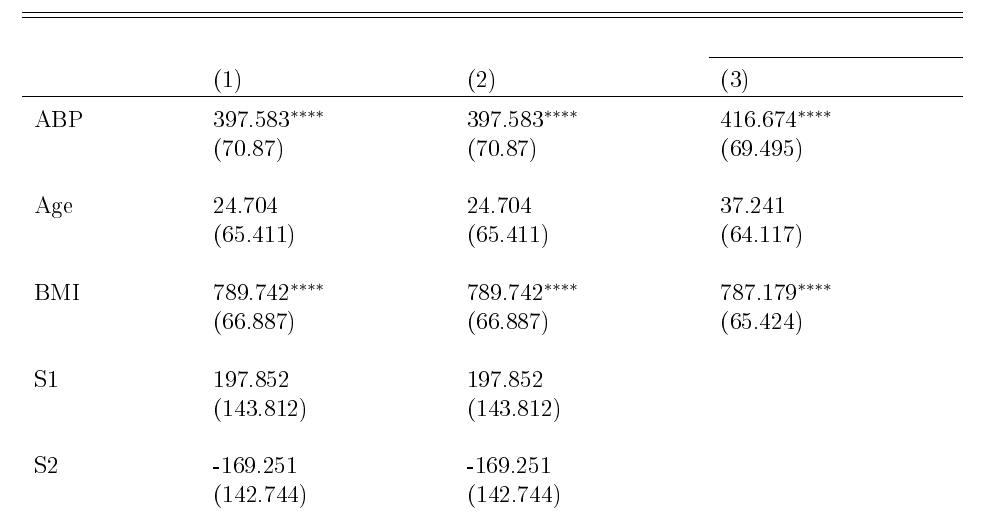
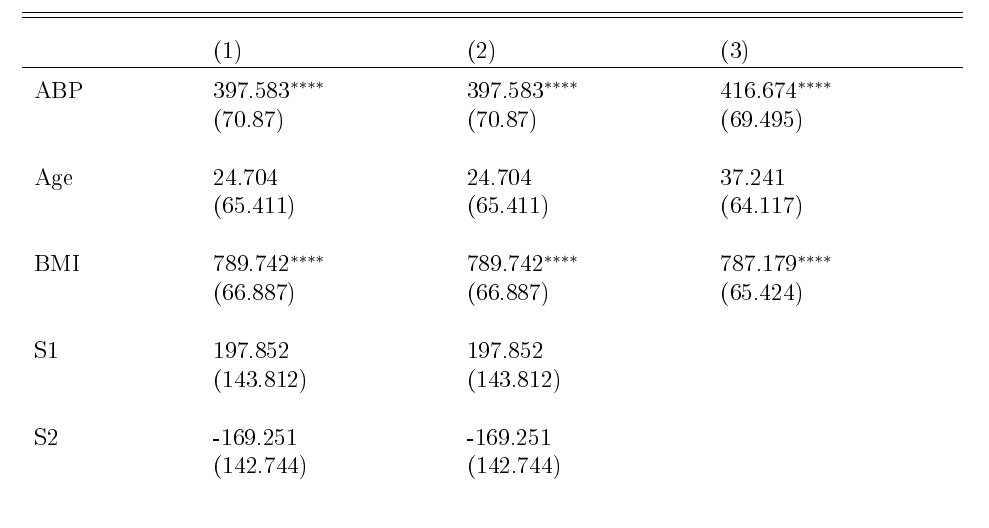
Before and after one commit to mpetrosian/estimagic_stargazer, a LaTeX document (tex_tables/table.tex, which reads tex_tables/table0.tex, tex_tables/table1.tex, tex_tables/table10.tex): part of page 1 of 15 before the commit and part of page 1 of 14 after it, cut so that both start at the same text. The pictures show the PDF file tex_tables/table.pdf that the author committed with the source.

Commit message:
change model_name default to None, gets rid of the cline

```diff
--- a/tex_tables/table0.tex
+++ b/tex_tables/table0.tex
@@ -3,8 +3,6 @@
 \begin{tabularx}{\textwidth}{lXXX}
 \\[-1.8ex]\hline
 \hline \\[-1.8ex]
-&\multicolumn{3}{c}{\textit{}} \
-\cr \cline{4-4}
 \\[-1.8ex]& (1) & (2) & (3) \\
 \hline \\[-1.8ex]
  ABP & 397.583$^{****}$ & 397.583$^{****}$ & 416.674$^{****}$ \\
--- a/tex_tables/table1.tex
+++ b/tex_tables/table1.tex
@@ -4,8 +4,6 @@
 \begin{tabularx}{\textwidth}{lXXX}
 \\[-1.8ex]\hline
 \hline \\[-1.8ex]
-&\multicolumn{3}{c}{\textit{}} \
-\cr \cline{4-4}
 \\[-1.8ex]& (1) & (2) & (3) \\
 \hline \\[-1.8ex]
  ABP & 397.583$^{****}$ & 397.583$^{****}$ & 416.674$^{****}$ \\
--- a/tex_tables/table10.tex
+++ b/tex_tables/table10.tex
@@ -4,8 +4,6 @@
 \begin{tabularx}{\textwidth}{lXXX}
 \\[-1.8ex]\hline
 \hline \\[-1.8ex]
-&\multicolumn{3}{c}{\textit{}} \
-\cr \cline{4-4}
 \\[-1.8ex]&\multicolumn{3}{c}{Test model name} \\\hline \\[-1.8ex]
  BMI & 789.74$^{****}$ & 789.74$^{****}$ & 787.18$^{****}$ \\
 &(658.28 , 921.2)&(658.28 , 921.2)&(658.59 , 915.76)\\
--- a/tex_tables/table11.tex
+++ b/tex_tables/table11.tex
@@ -4,8 +4,6 @@
 \begin{tabularx}{\textwidth}{lXXX}
 \\[-1.8ex]\hline
 \hline \\[-1.8ex]
-&\multicolumn{3}{c}{\textit{}} \
-\cr \cline{4-4}
 \\[-1.8ex]&\multicolumn{3}{c}{Test model name} \\\hline \\[-1.8ex]
  BMI & 789.74$^{****}$ & 789.74$^{****}$ & 787.18$^{****}$ \\
 &(658.28 , 921.2)&(658.28 , 921.2)&(658.59 , 915.76)\\
--- a/tex_tables/table12.tex
+++ b/tex_tables/table12.tex
@@ -4,8 +4,6 @@
 \begin{tabularx}{\textwidth}{lXXX}
 \\[-1.8ex]\hline
 \hline \\[-1.8ex]
-&\multicolumn{3}{c}{\textit{}} \
-\cr \cline{4-4}
 \\[-1.8ex]&\multicolumn{3}{c}{Test model name} \\\hline \\[-1.8ex]
  BMI & 789.74$^{****}$ & 789.74$^{****}$ & 787.18$^{****}$ \\
 &(658.28 , 921.2)&(658.28 , 921.2)&(658.59 , 915.76)\\
--- a/tex_tables/table13.tex
+++ b/tex_tables/table13.tex
@@ -3,8 +3,6 @@
 \begin{tabularx}{\textwidth}{lXX}
 \\[-1.8ex]\hline
 \hline \\[-1.8ex]
-&\multicolumn{2}{c}{\textit{}} \
-\cr \cline{3-3}
 \\[-1.8ex]& \multicolumn{1}{l}{a} & \multicolumn{1}{l}{b}  \\
 \\[-1.8ex]& (1) & (2) \\
 \hline \\[-1.8ex]
--- a/tex_tables/table2.tex
+++ b/tex_tables/table2.tex
@@ -4,8 +4,6 @@
 \begin{tabularx}{\textwidth}{lXXX}
 \\[-1.8ex]\hline
 \hline \\[-1.8ex]
-&\multicolumn{3}{c}{\textit{}} \
-\cr \cline{4-4}
 \\[-1.8ex]& \multicolumn{1}{l}{Model 1} & \multicolumn{1}{l}{Model 2} & \multicolumn{1}{l}{Model3}  \\
 \\[-1.8ex]& (1) & (2) & (3) \\
 \hline \\[-1.8ex]
--- a/tex_tables/table3.tex
+++ b/tex_tables/table3.tex
@@ -4,8 +4,6 @@
 \begin{tabularx}{\textwidth}{lXXX}
 \\[-1.8ex]\hline
 \hline \\[-1.8ex]
-&\multicolumn{3}{c}{\textit{}} \
-\cr \cline{4-4}
 \\[-1.8ex]&\multicolumn{3}{c}{Test model name} \\\\[-1.8ex]& (1) & (2) & (3) \\
 \hline \\[-1.8ex]
  ABP & 397.583$^{****}$ & 397.583$^{****}$ & 416.674$^{****}$ \\
--- a/tex_tables/table4.tex
+++ b/tex_tables/table4.tex
@@ -4,8 +4,6 @@
 \begin{tabularx}{\textwidth}{lXXX}
 \\[-1.8ex]\hline
 \hline \\[-1.8ex]
-&\multicolumn{3}{c}{\textit{}} \
-\cr \cline{4-4}
 \\[-1.8ex]&\multicolumn{3}{c}{Test model name} \\\hline \\[-1.8ex]
  ABP & 397.583$^{****}$ & 397.583$^{****}$ & 416.674$^{****}$ \\
 &(70.87)&(70.87)&(69.495)\\
--- a/tex_tables/table5.tex
+++ b/tex_tables/table5.tex
@@ -4,8 +4,6 @@
 \begin{tabularx}{\textwidth}{lXXX}
 \\[-1.8ex]\hline
 \hline \\[-1.8ex]
-&\multicolumn{3}{c}{\textit{}} \
-\cr \cline{4-4}
 \\[-1.8ex]&\multicolumn{3}{c}{Test model name} \\\hline \\[-1.8ex]
  ABP & 397.58$^{****}$ & 397.58$^{****}$ & 416.67$^{****}$ \\
 &(70.87)&(70.87)&(69.49)\\
--- a/tex_tables/table6.tex
+++ b/tex_tables/table6.tex
@@ -4,8 +4,6 @@
 \begin{tabularx}{\textwidth}{lXXX}
 \\[-1.8ex]\hline
 \hline \\[-1.8ex]
-&\multicolumn{3}{c}{\textit{}} \
-\cr \cline{4-4}
 \\[-1.8ex]&\multicolumn{3}{c}{Test model name} \\\hline \\[-1.8ex]
  ABP & 397.58$^{****}$ & 397.58$^{****}$ & 416.67$^{****}$ \\
 &(258.29 , 536.87)&(258.29 , 536.87)&(280.09 , 553.26)\\
--- a/tex_tables/table7.tex
+++ b/tex_tables/table7.tex
@@ -4,8 +4,6 @@
 \begin{tabularx}{\textwidth}{lXXX}
 \\[-1.8ex]\hline
 \hline \\[-1.8ex]
-&\multicolumn{3}{c}{\textit{}} \
-\cr \cline{4-4}
 \\[-1.8ex]&\multicolumn{3}{c}{Test model name} \\\hline \\[-1.8ex]
  BMI & 789.74$^{****}$ & 789.74$^{****}$ & 787.18$^{****}$ \\
 &(658.28 , 921.2)&(658.28 , 921.2)&(658.59 , 915.76)\\
--- a/tex_tables/table8.tex
+++ b/tex_tables/table8.tex
@@ -4,8 +4,6 @@
 \begin{tabularx}{\textwidth}{lXXX}
 \\[-1.8ex]\hline
 \hline \\[-1.8ex]
-&\multicolumn{3}{c}{\textit{}} \
-\cr \cline{4-4}
 \\[-1.8ex]&\multicolumn{3}{c}{Test model name} \\\hline \\[-1.8ex]
  BMI & 789.74$^{****}$ & 789.74$^{****}$ & 787.18$^{****}$ \\
 &(658.28 , 921.2)&(658.28 , 921.2)&(658.59 , 915.76)\\
--- a/tex_tables/table9.tex
+++ b/tex_tables/table9.tex
@@ -4,8 +4,6 @@
 \begin{tabularx}{\textwidth}{lXXX}
 \\[-1.8ex]\hline
 \hline \\[-1.8ex]
-&\multicolumn{3}{c}{\textit{}} \
-\cr \cline{4-4}
 \\[-1.8ex]&\multicolumn{3}{c}{Test model name} \\\hline \\[-1.8ex]
  BMI & 789.74$^{****}$ & 789.74$^{****}$ & 787.18$^{****}$ \\
 &(658.28 , 921.2)&(658.28 , 921.2)&(658.59 , 915.76)\\
```
Also changed, not shown: tex_tables/table.pdf, 1 other file.
